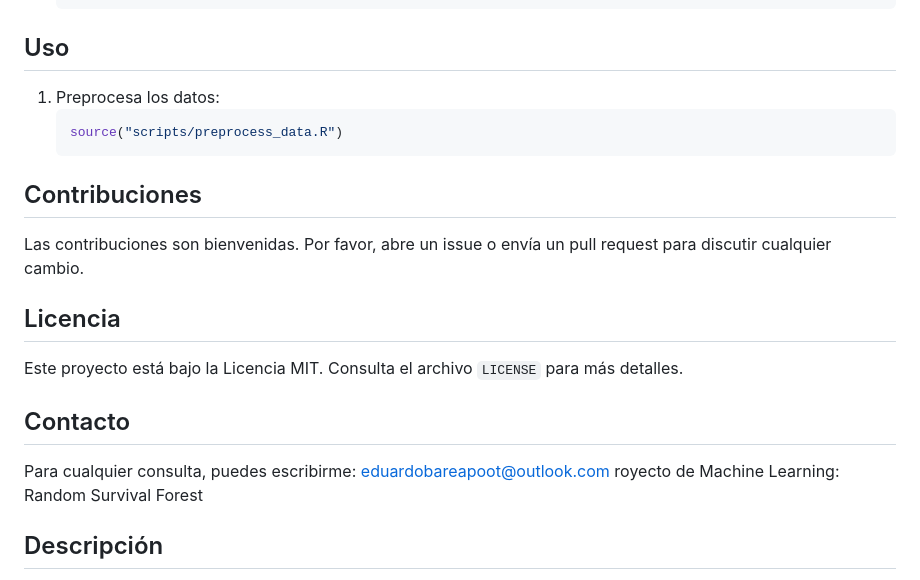
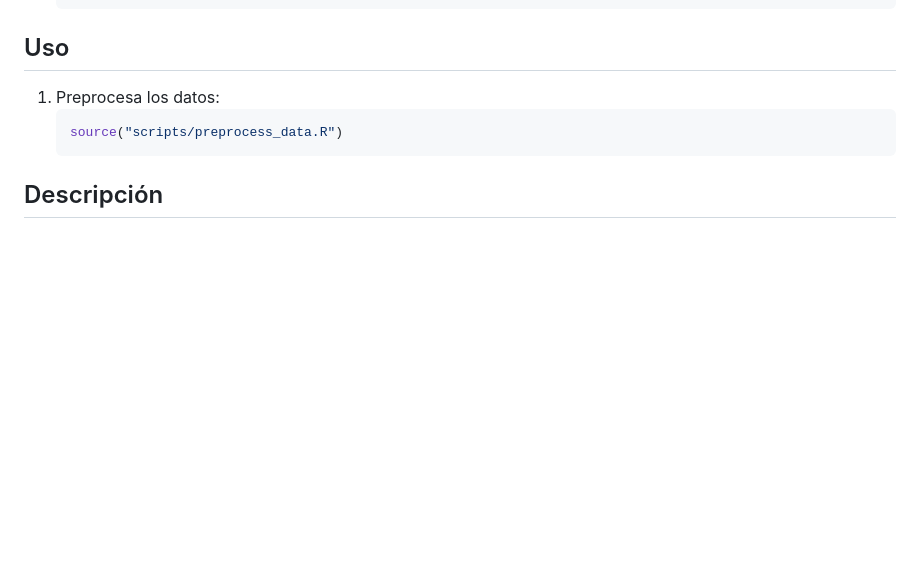
Before and after one commit to Eduard088/Survival_Tesis_ML, a Markdown page: README.md, the part around the change. Drawn GitHub-style; blank space fills up the shorter version.

Commit message:
README terminado

````diff
--- a/README.md
+++ b/README.md
@@ -61,19 +61,6 @@ Este proyecto implementa un modelo de Random Survival Forest utilizando R. El ob
     ```R
     source("scripts/preprocess_data.R")
     ```
-
-## Contribuciones
-
-Las contribuciones son bienvenidas. Por favor, abre un issue o envía un pull request para discutir cualquier cambio.
-
-## Licencia
-
-Este proyecto está bajo la Licencia MIT. Consulta el archivo `LICENSE` para más detalles.
-
-## Contacto
-
-Para cualquier consulta, puedes escribirme: eduardobareapoot@outlook.com
-royecto de Machine Learning: Random Survival Forest
 
 ## Descripción
 
````
